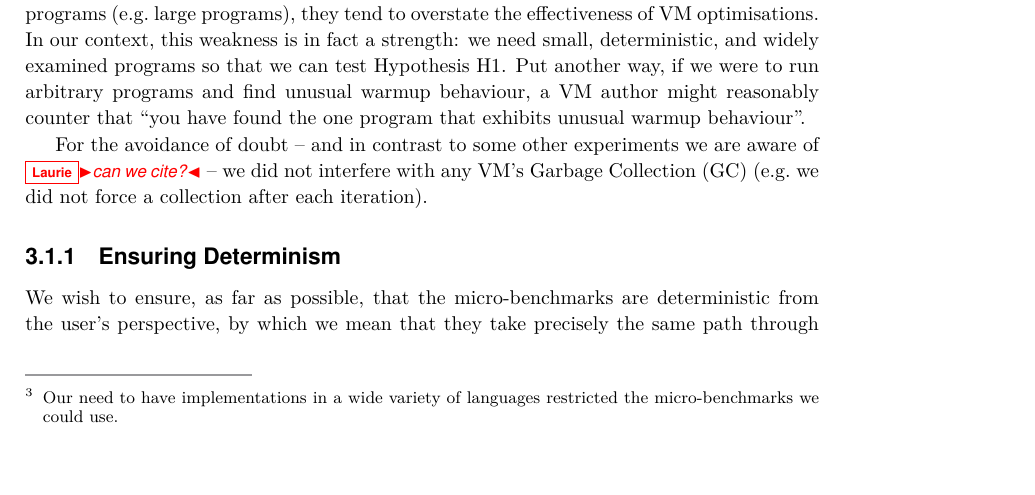
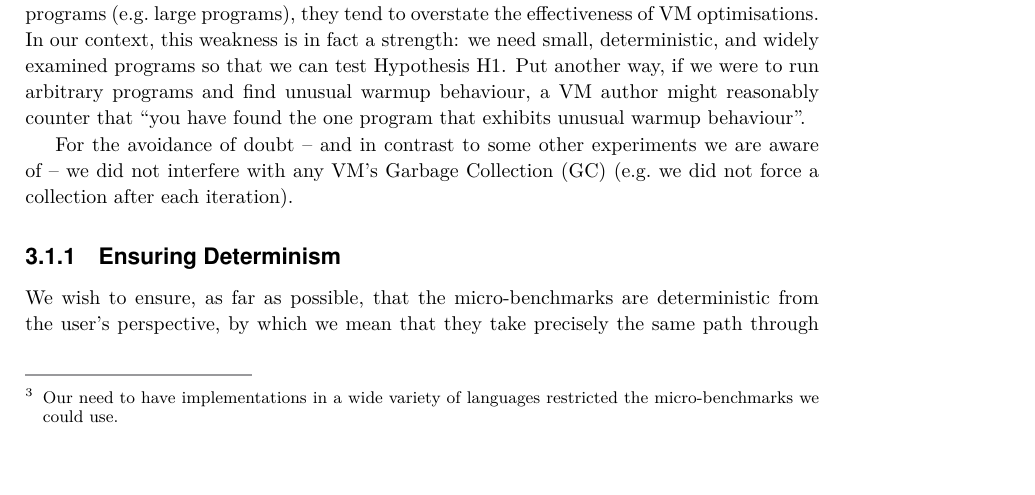
Before and after one commit to softdevteam/warmup_paper, a LaTeX paper (warmup.tex): part of page 3 of 11, cut so that both start at the same text. Compiled offline with pdfLaTeX.

Commit message:
kill the comment for now (I might still look anyway)

```diff
--- a/warmup.tex
+++ b/warmup.tex
@@ -238,7 +238,7 @@ and find unusual warmup behaviour, a VM author might reasonably counter that
 ``you have found the one program that exhibits unusual warmup behaviour''.
 
 For the avoidance of doubt -- and in
-contrast to some other experiments we are aware of \laurie{can we cite?} -- we
+contrast to some other experiments we are aware of -- we
 did not interfere with any VM's Garbage Collection (GC) (e.g.~we did not
 force a collection after each iteration).
 
```
